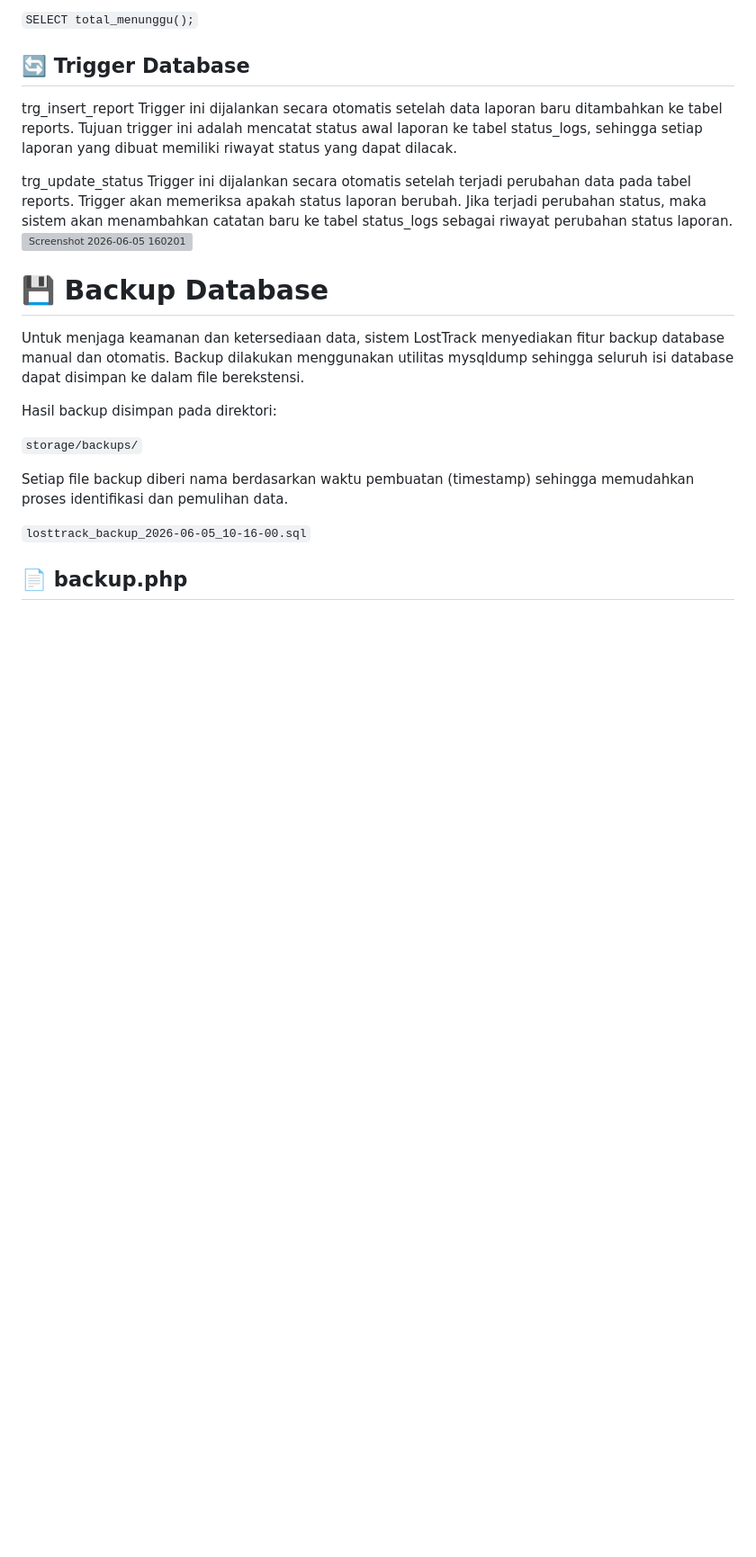
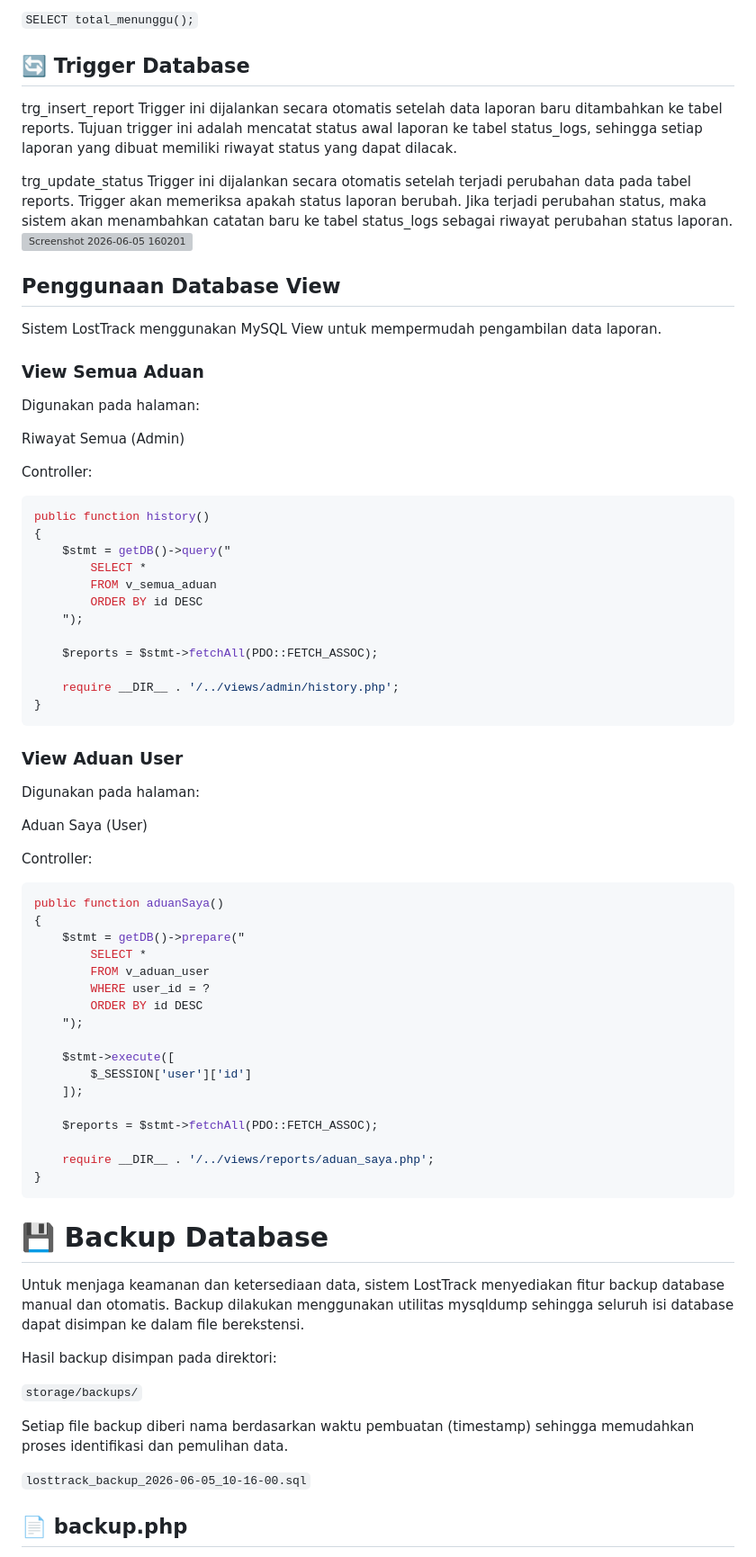
Before and after one commit to annisasyifahakim13/PDT, a Markdown page: README.md, the part around the change. Shown at 90% size. Drawn GitHub-style; blank space fills up the shorter version; grey boxes are pictures that could not be loaded.

````diff
--- a/README.md
+++ b/README.md
@@ -28,6 +28,60 @@ trg_update_status
 Trigger ini dijalankan secara otomatis setelah terjadi perubahan data pada tabel reports.
 Trigger akan memeriksa apakah status laporan berubah. Jika terjadi perubahan status, maka sistem akan menambahkan catatan baru ke tabel status_logs sebagai riwayat perubahan status laporan.
 <img width="1516" height="493" alt="Screenshot 2026-06-05 160201" src="https://github.com/user-attachments/assets/04c7e385-1672-442f-a9e6-670989711b15" />
+
+## Penggunaan Database View
+
+Sistem LostTrack menggunakan MySQL View untuk mempermudah pengambilan data laporan.
+
+### View Semua Aduan
+
+Digunakan pada halaman:
+
+Riwayat Semua (Admin)
+
+Controller:
+```php
+public function history()
+{
+    $stmt = getDB()->query("
+        SELECT *
+        FROM v_semua_aduan
+        ORDER BY id DESC
+    ");
+
+    $reports = $stmt->fetchAll(PDO::FETCH_ASSOC);
+
+    require __DIR__ . '/../views/admin/history.php';
+}
+```
+### View Aduan User
+
+Digunakan pada halaman:
+
+Aduan Saya (User)
+
+Controller:
+```php
+public function aduanSaya()
+{
+    $stmt = getDB()->prepare("
+        SELECT *
+        FROM v_aduan_user
+        WHERE user_id = ?
+        ORDER BY id DESC
+    ");
+
+    $stmt->execute([
+        $_SESSION['user']['id']
+    ]);
+
+    $reports = $stmt->fetchAll(PDO::FETCH_ASSOC);
+
+    require __DIR__ . '/../views/reports/aduan_saya.php';
+}
+```
+
+
 
 
 # 💾 Backup Database
````
